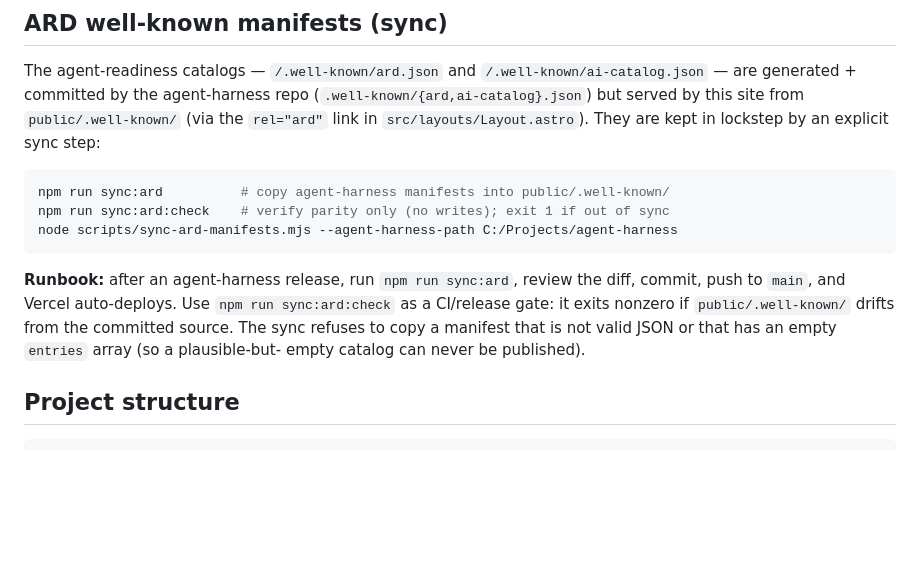
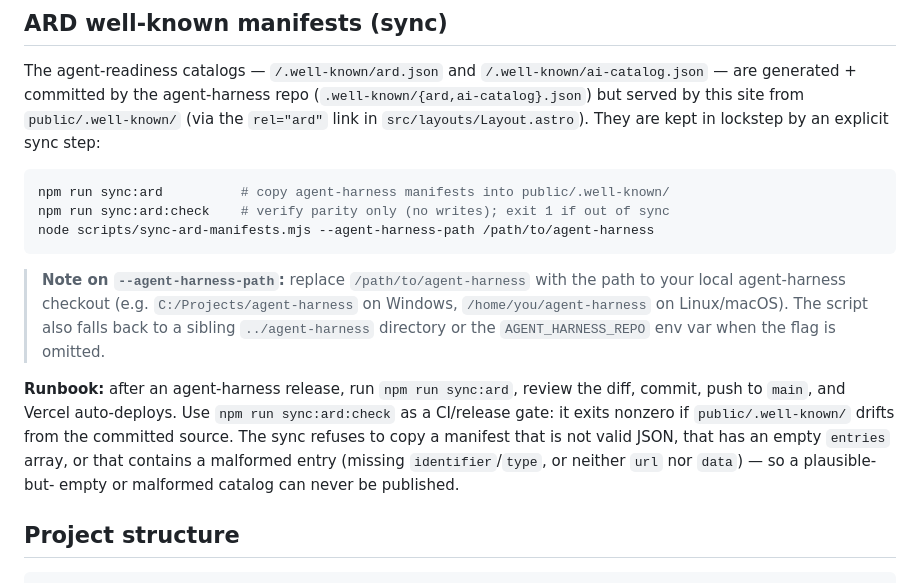
Before and after one commit to ar27111994/portfolio-v1, a Markdown page: README.md, the part around the change. Drawn GitHub-style; blank space fills up the shorter version.

Commit message:
docs(readme): platform-neutral agent-harness path + malformed-entry note
Replace the Windows-specific C:/Projects/agent-harness example with
/path/to/agent-harness and note users must substitute their local checkout.
Document that the sync also rejects manifests containing a malformed entry.

````diff
--- a/README.md
+++ b/README.md
@@ -37,14 +37,20 @@ They are kept in lockstep by an explicit sync step:
 ```bash
 npm run sync:ard          # copy agent-harness manifests into public/.well-known/
 npm run sync:ard:check    # verify parity only (no writes); exit 1 if out of sync
-node scripts/sync-ard-manifests.mjs --agent-harness-path C:/Projects/agent-harness
+node scripts/sync-ard-manifests.mjs --agent-harness-path /path/to/agent-harness
 ```
+
+> **Note on `--agent-harness-path`:** replace `/path/to/agent-harness` with the path to your
+> local agent-harness checkout (e.g. `C:/Projects/agent-harness` on Windows, `/home/you/agent-harness`
+> on Linux/macOS). The script also falls back to a sibling `../agent-harness` directory or the
+> `AGENT_HARNESS_REPO` env var when the flag is omitted.
 
 **Runbook:** after an agent-harness release, run `npm run sync:ard`, review the diff, commit,
 push to `main`, and Vercel auto-deploys. Use `npm run sync:ard:check` as a CI/release gate: it
 exits nonzero if `public/.well-known/` drifts from the committed source. The sync refuses to
-copy a manifest that is not valid JSON or that has an empty `entries` array (so a plausible-but-
-empty catalog can never be published).
+copy a manifest that is not valid JSON, that has an empty `entries` array, or that contains a
+malformed entry (missing `identifier`/`type`, or neither `url` nor `data`) — so a plausible-but-
+empty or malformed catalog can never be published.
 
 ## Project structure
 
````
